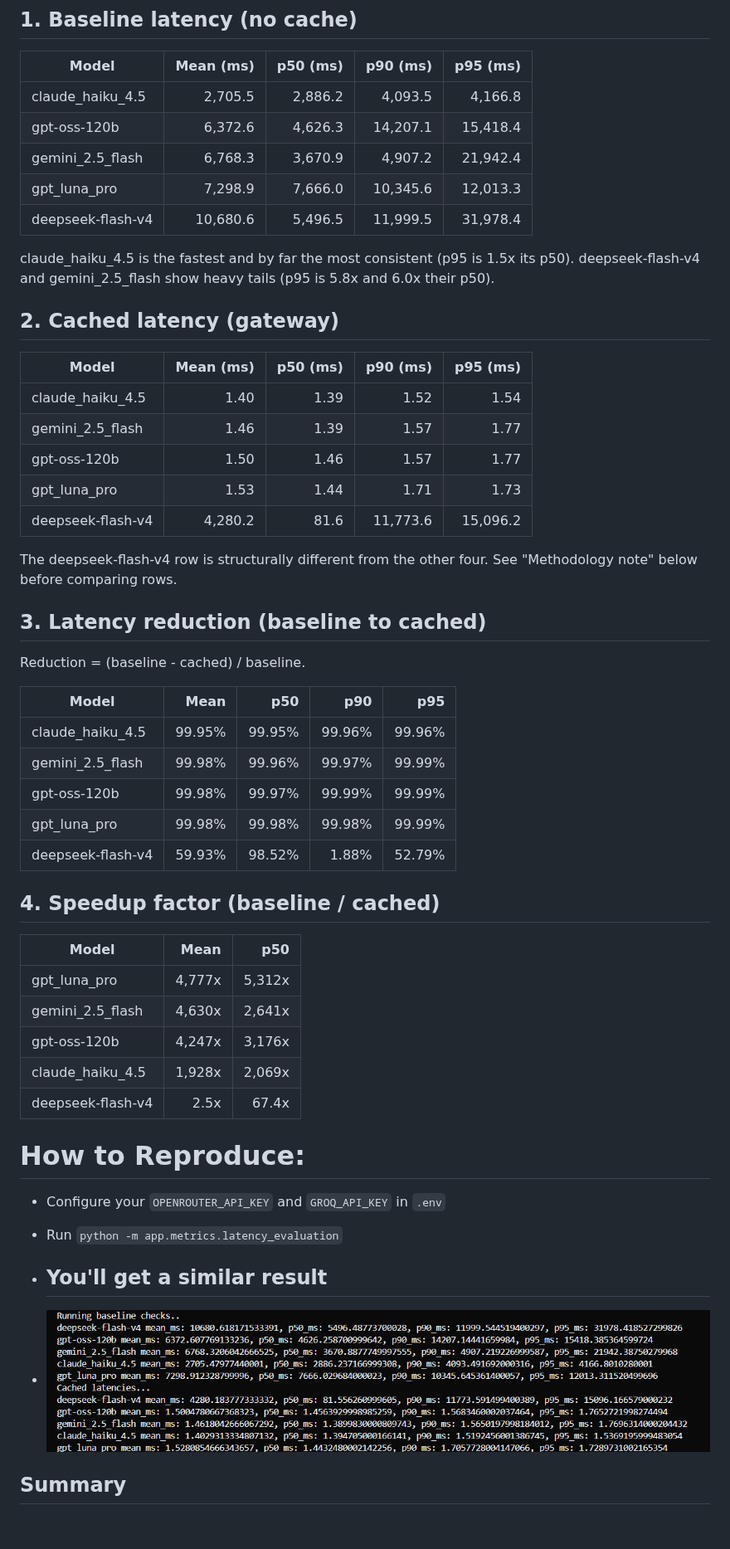
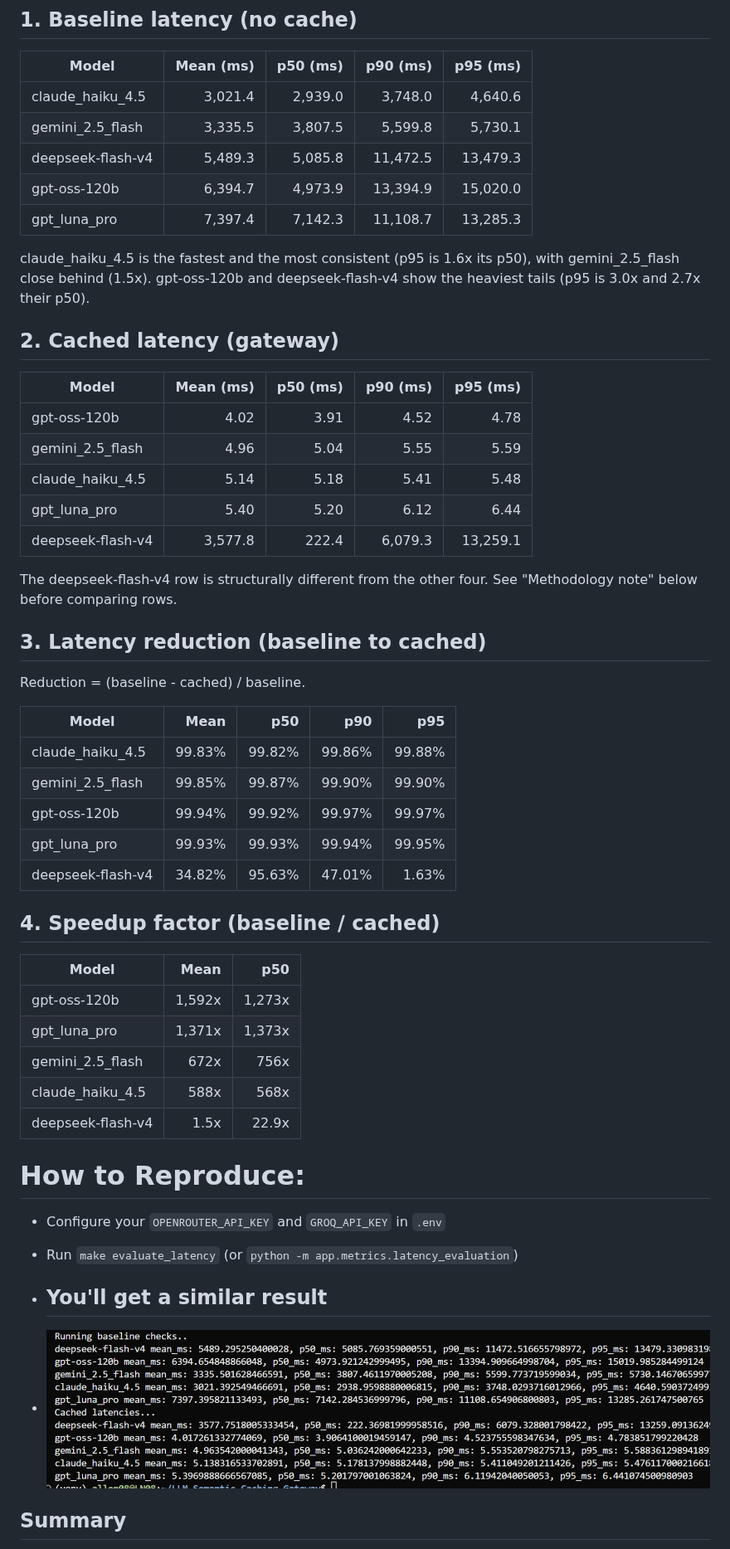
Before and after one commit to AllenGeorge08/LLM-Semantic-Caching-Gateway, a Markdown page: LATENCY_BENCHMARKS.MD, the part around one of its changes. Shown at 83% size. Rendered like a GitHub page; pictures changed too: LatencyBenchMarks.png (added); blank space fills up the shorter version.

Commit message:
Added per model cache flush in evaluation latency script; Updated Latency Benchmarks

```diff
--- a/LATENCY_BENCHMARKS.MD
+++ b/LATENCY_BENCHMARKS.MD
@@ -19,23 +19,23 @@ Percentiles are computed over 15 samples per model, so p90 and p95 sit close to
 
 | Model | Mean (ms) | p50 (ms) | p90 (ms) | p95 (ms) |
 |---|---:|---:|---:|---:|
-| claude_haiku_4.5 | 2,705.5 | 2,886.2 | 4,093.5 | 4,166.8 |
-| gpt-oss-120b | 6,372.6 | 4,626.3 | 14,207.1 | 15,418.4 |
-| gemini_2.5_flash | 6,768.3 | 3,670.9 | 4,907.2 | 21,942.4 |
-| gpt_luna_pro | 7,298.9 | 7,666.0 | 10,345.6 | 12,013.3 |
-| deepseek-flash-v4 | 10,680.6 | 5,496.5 | 11,999.5 | 31,978.4 |
+| claude_haiku_4.5 | 3,021.4 | 2,939.0 | 3,748.0 | 4,640.6 |
+| gemini_2.5_flash | 3,335.5 | 3,807.5 | 5,599.8 | 5,730.1 |
+| deepseek-flash-v4 | 5,489.3 | 5,085.8 | 11,472.5 | 13,479.3 |
+| gpt-oss-120b | 6,394.7 | 4,973.9 | 13,394.9 | 15,020.0 |
+| gpt_luna_pro | 7,397.4 | 7,142.3 | 11,108.7 | 13,285.3 |
 
-claude_haiku_4.5 is the fastest and by far the most consistent (p95 is 1.5x its p50). deepseek-flash-v4 and gemini_2.5_flash show heavy tails (p95 is 5.8x and 6.0x their p50).
+claude_haiku_4.5 is the fastest and the most consistent (p95 is 1.6x its p50), with gemini_2.5_flash close behind (1.5x). gpt-oss-120b and deepseek-flash-v4 show the heaviest tails (p95 is 3.0x and 2.7x their p50).
 
 ## 2. Cached latency (gateway)
 
 | Model | Mean (ms) | p50 (ms) | p90 (ms) | p95 (ms) |
 |---|---:|---:|---:|---:|
-| claude_haiku_4.5 | 1.40 | 1.39 | 1.52 | 1.54 |
-| gemini_2.5_flash | 1.46 | 1.39 | 1.57 | 1.77 |
-| gpt-oss-120b | 1.50 | 1.46 | 1.57 | 1.77 |
-| gpt_luna_pro | 1.53 | 1.44 | 1.71 | 1.73 |
-| deepseek-flash-v4 | 4,280.2 | 81.6 | 11,773.6 | 15,096.2 |
+| gpt-oss-120b | 4.02 | 3.91 | 4.52 | 4.78 |
+| gemini_2.5_flash | 4.96 | 5.04 | 5.55 | 5.59 |
+| claude_haiku_4.5 | 5.14 | 5.18 | 5.41 | 5.48 |
+| gpt_luna_pro | 5.40 | 5.20 | 6.12 | 6.44 |
+| deepseek-flash-v4 | 3,577.8 | 222.4 | 6,079.3 | 13,259.1 |
 
 The deepseek-flash-v4 row is structurally different from the other four. See "Methodology note" below before comparing rows.
 
@@ -45,30 +45,30 @@ Reduction = (baseline - cached) / baseline.
 
 | Model | Mean | p50 | p90 | p95 |
 |---|---:|---:|---:|---:|
-| claude_haiku_4.5 | 99.95% | 99.95% | 99.96% | 99.96% |
-| gemini_2.5_flash | 99.98% | 99.96% | 99.97% | 99.99% |
-| gpt-oss-120b | 99.98% | 99.97% | 99.99% | 99.99% |
-| gpt_luna_pro | 99.98% | 99.98% | 99.98% | 99.99% |
-| deepseek-flash-v4 | 59.93% | 98.52% | 1.88% | 52.79% |
+| claude_haiku_4.5 | 99.83% | 99.82% | 99.86% | 99.88% |
+| gemini_2.5_flash | 99.85% | 99.87% | 99.90% | 99.90% |
+| gpt-oss-120b | 99.94% | 99.92% | 99.97% | 99.97% |
+| gpt_luna_pro | 99.93% | 99.93% | 99.94% | 99.95% |
+| deepseek-flash-v4 | 34.82% | 95.63% | 47.01% | 1.63% |
 
 ## 4. Speedup factor (baseline / cached)
 
 | Model | Mean | p50 |
 |---|---:|---:|
-| gpt_luna_pro | 4,777x | 5,312x |
-| gemini_2.5_flash | 4,630x | 2,641x |
-| gpt-oss-120b | 4,247x | 3,176x |
-| claude_haiku_4.5 | 1,928x | 2,069x |
-| deepseek-flash-v4 | 2.5x | 67.4x |
+| gpt-oss-120b | 1,592x | 1,273x |
+| gpt_luna_pro | 1,371x | 1,373x |
+| gemini_2.5_flash | 672x | 756x |
+| claude_haiku_4.5 | 588x | 568x |
+| deepseek-flash-v4 | 1.5x | 22.9x |
 
 # How to Reproduce:
 
 - Configure your `OPENROUTER_API_KEY` and `GROQ_API_KEY` in `.env`
-- Run `python -m app.metrics.latency_evaluation`
+- Run `make evaluate_latency` (or `python -m app.metrics.latency_evaluation`)
 
 - ## You'll get a similar result
 
-- ![](./image.png)
+- ![LatencyBenchmmarks](./LatencyBenchMarks.png)
 
 ## Summary
 
```
Also changed, not shown: other parts of LATENCY_BENCHMARKS.MD (+10 -10 lines), 2 other files.
